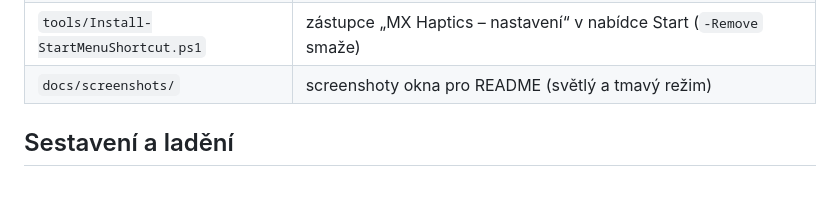
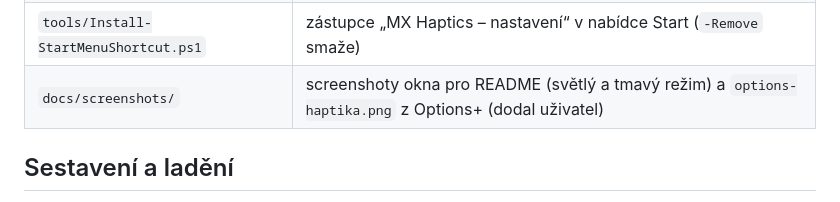
Before and after one commit to mpeterka/mx-haptics, a Markdown page: AGENTS.md, the part around the change. Drawn GitHub-style.

```diff
--- a/AGENTS.md
+++ b/AGENTS.md
@@ -21,7 +21,7 @@ Logi Plugin Service. Nastavení má samostatné WinForms okno (`settings/`), iko
 | `design/icon-source.png` | zdroj ikony (1254 × 1254 px, průhledné rohy) |
 | `design/icon.ico` | ikona exe a zástupce, generuje `tools/Convert-IconToIco.ps1` z `icon-source.png` |
 | `tools/Install-StartMenuShortcut.ps1` | zástupce „MX Haptics – nastavení“ v nabídce Start (`-Remove` smaže) |
-| `docs/screenshots/` | screenshoty okna pro README (světlý a tmavý režim) |
+| `docs/screenshots/` | screenshoty okna pro README (světlý a tmavý režim) a `options-haptika.png` z Options+ (dodal uživatel) |
 
 ## Sestavení a ladění
 
```
Also changed, not shown: README.md (+5 -2 lines), docs/screenshots/options-haptika.png (added).
